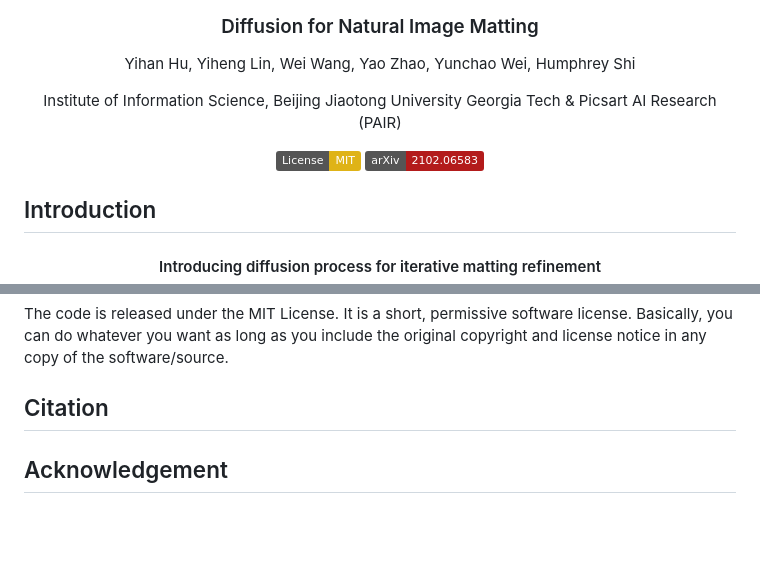
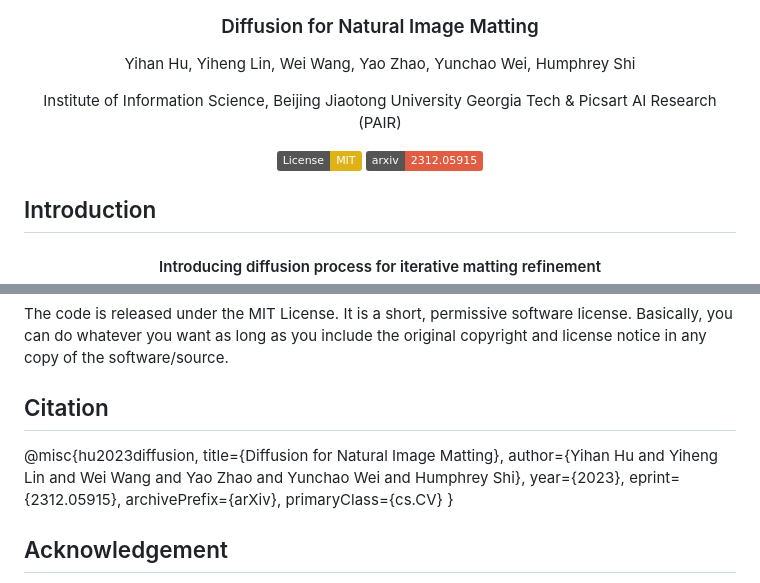
Before and after one commit to YihanHu-2022/DiffMatte, a Markdown page: README.md, 2 parts joined by grey strips. Drawn GitHub-style; badges without logos; blank space fills up the shorter version.

```diff
--- a/README.md
+++ b/README.md
@@ -11,8 +11,8 @@ Georgia Tech & Picsart AI Research (PAIR)
     <a href="https://opensource.org/licenses/MIT">
         <img src="https://img.shields.io/badge/License-MIT-yellow.svg"/>
     </a>
-    <a href="https://arxiv.org/pdf/2210.11006.pdf">
-        <img src="https://img.shields.io/badge/arXiv-2102.06583-b31b1b"/>
+    <a href="https://arxiv.org/pdf/2312.05915.pdf">
+        <img src="https://img.shields.io/badge/arxiv-2312.05915-red"/>
     </a>
 </p>
 </div>
@@ -101,6 +101,14 @@ CUDA_VISIBLE_DEVICES=3 python evaluation.py \
 The code is released under the MIT License. It is a short, permissive software license. Basically, you can do whatever you want as long as you include the original copyright and license notice in any copy of the software/source.
 
 ## Citation
+@misc{hu2023diffusion,
+      title={Diffusion for Natural Image Matting},
+      author={Yihan Hu and Yiheng Lin and Wei Wang and Yao Zhao and Yunchao Wei and Humphrey Shi},
+      year={2023},
+      eprint={2312.05915},
+      archivePrefix={arXiv},
+      primaryClass={cs.CV}
+}
 
 ## Acknowledgement
 Our project is developed based on [ViTMatte](https://github.com/hustvl/ViTMatte), [Matteformer](https://github.com/webtoon/matteformer) and [GCA-Matting](https://github.com/Yaoyi-Li/GCA-Matting). Thanks for their wonderful work!<div align="center">
```
